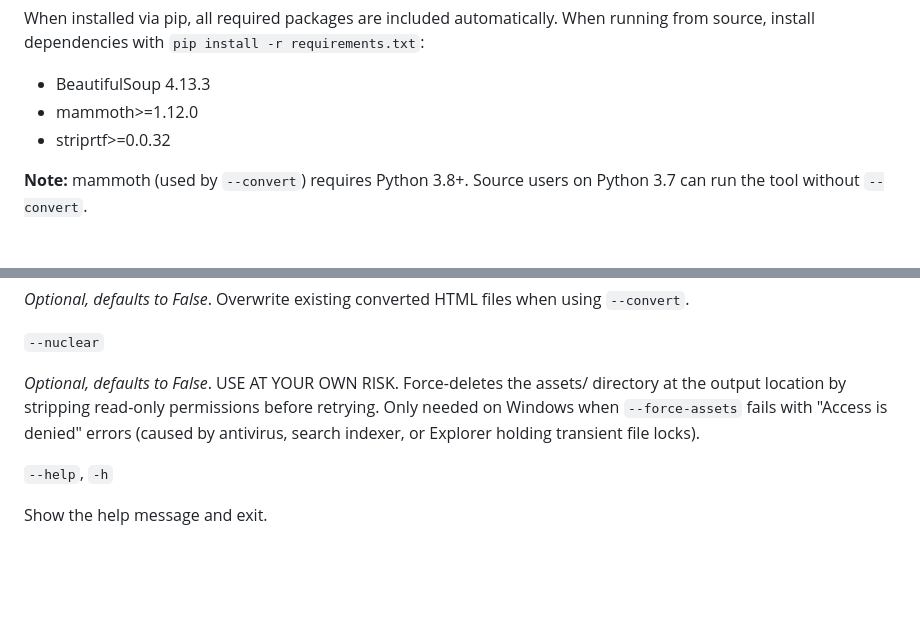
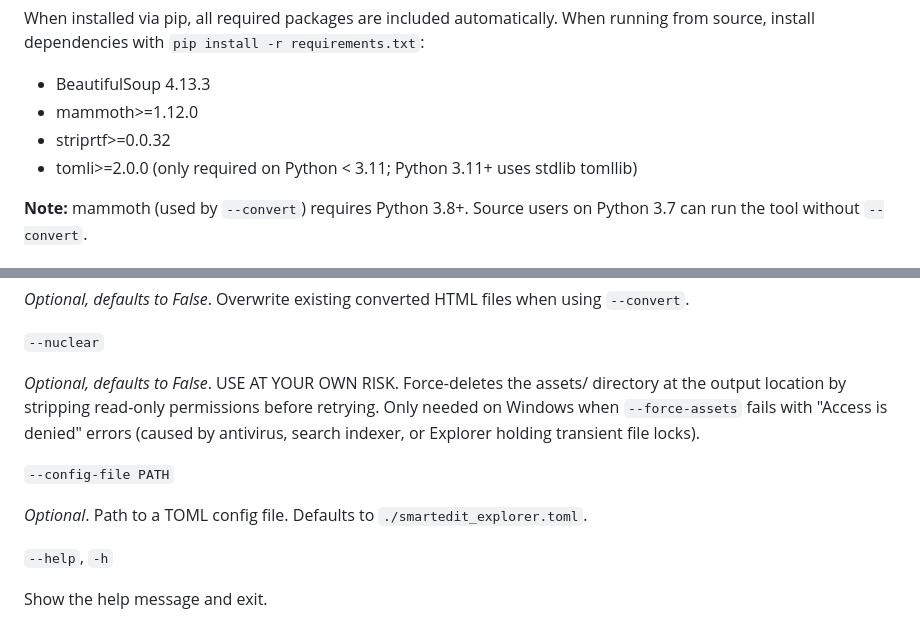
Before and after one commit to bkuz114/SmartEdit-filepath-finder, a Markdown page: README.md, 2 parts joined by grey strips. Rendered like a GitHub page; blank space fills up the shorter version.

```diff
--- a/README.md
+++ b/README.md
@@ -23,6 +23,7 @@ When running from source, install dependencies with `pip install -r requirements
 - BeautifulSoup 4.13.3
 - mammoth>=1.12.0
 - striprtf>=0.0.32
+- tomli>=2.0.0 (only required on Python < 3.11; Python 3.11+ uses stdlib tomllib)
 
 **Note:** mammoth (used by `--convert`) requires Python 3.8+. Source users on Python 3.7 can run the tool without `--convert`.
 
@@ -141,6 +154,10 @@ _Optional, defaults to False_. Overwrite existing converted HTML files when usin
 
 _Optional, defaults to False_. USE AT YOUR OWN RISK. Force-deletes the assets/ directory at the output location by stripping read-only permissions before retrying. Only needed on Windows when `--force-assets` fails with "Access is denied" errors (caused by antivirus, search indexer, or Explorer holding transient file locks).
 
+`--config-file PATH`
+
+_Optional_. Path to a TOML config file. Defaults to `./smartedit_explorer.toml`.
+
 `--help`, `-h`
 
 Show the help message and exit.
```
Also changed, not shown: other parts of README.md (+34 -4 lines).
